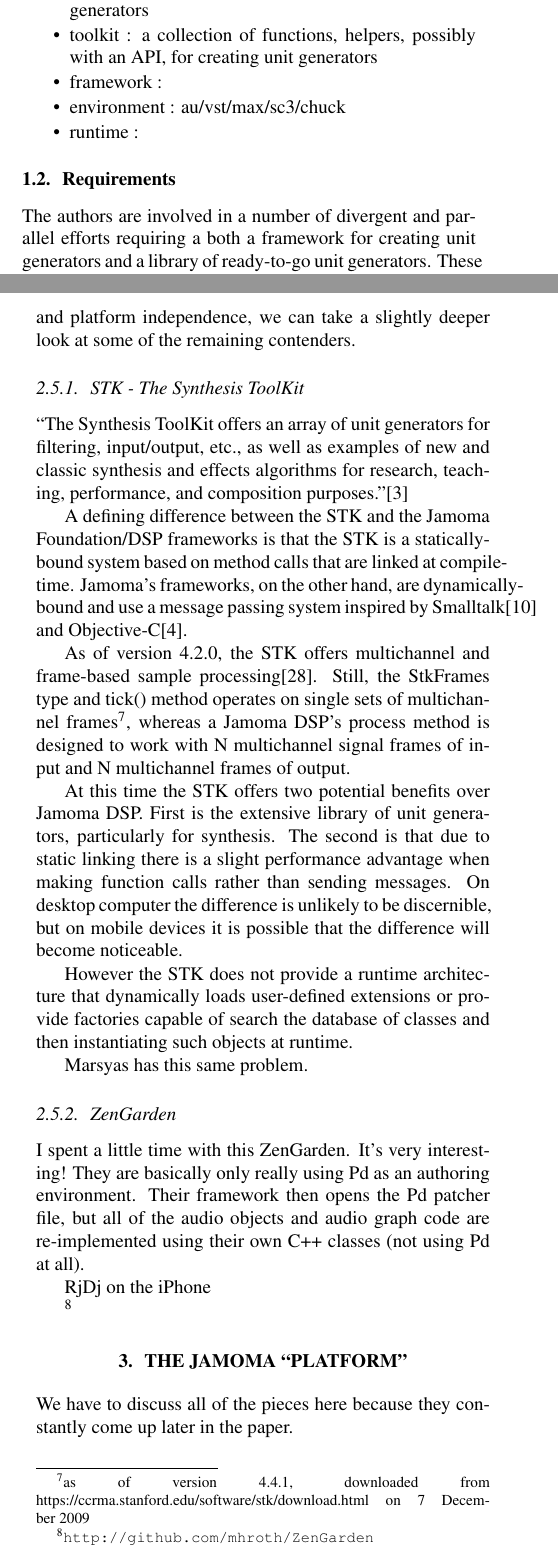
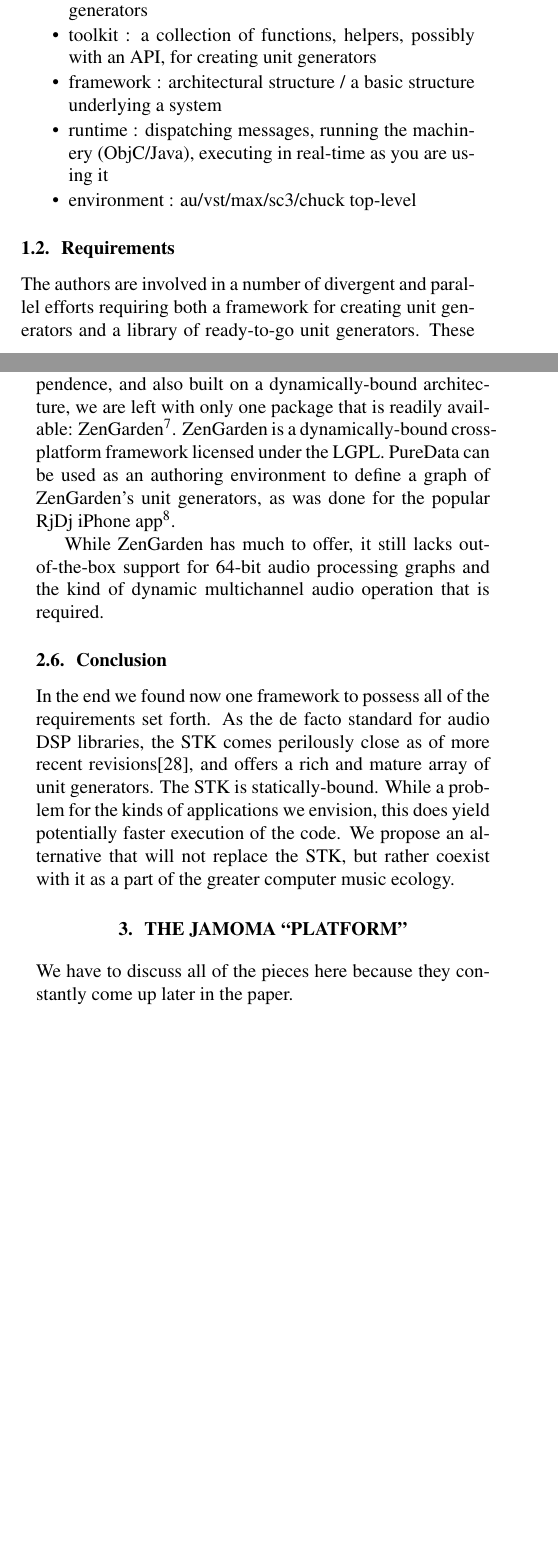
Before and after one commit to alexarje/JamomaPublications, a LaTeX paper (Proceedings/2010-ICMC-DSP/JamomaDSP-ICMC.tex): two parts of the columns of pages 1 and 3 of 7, joined at a grey line, cut so that both start at the same text, the shorter picture padded with empty space. Compiled offline with pdfLaTeX.

Commit message:
icmc: wrapping up section 2, incorporating notes from Skype with Trond earlier today

```diff
--- a/Proceedings/2010-ICMC-DSP/JamomaDSP-ICMC.tex
+++ b/Proceedings/2010-ICMC-DSP/JamomaDSP-ICMC.tex
@@ -141,17 +143,19 @@ Throughout the literature exists a confusing gaggle of terminology for classifyi
 
 \begin{packed_item}%\begin{itemize}
 	\item unit generator : A class or object that implements a well-defined DSP task such as generating, analyzing, or processing audio data.
-	\item library : a collection of pre-built, ready-to-use, unit generators
-	\item toolkit	: a collection of functions, helpers, possibly with an API, for creating unit generators
-	\item framework :
-	\item environment : au/vst/max/sc3/chuck
-	\item runtime :
+	\item library        : a collection of pre-built, ready-to-use, unit generators
+	\item toolkit	       : a collection of functions, helpers, possibly with an API, for creating unit generators
+	\item framework      : architectural structure / a basic structure underlying a system
+	\item runtime        : dispatching messages, running the machinery (ObjC/Java), executing in real-time as you are using it
+	\item environment    : au/vst/max/sc3/chuck top-level
 \end{packed_item}%\end{itemize}
 
+%(end)
 
-\subsection{Requirements}
 
-The authors are involved in a number of divergent and parallel efforts requiring a both a framework for creating unit generators and a library of ready-to-go unit generators.  These efforts include both open-source and closed-source commercial applications targeting multiple platforms and environments.  To meet the manifold demands of these endeavors the following list of requirements must be met regarding how said framework must perform and behave.
+\subsection{Requirements} % (fold)
+
+The authors are involved in a number of divergent and parallel efforts requiring both a framework for creating unit generators and a library of ready-to-go unit generators.  These efforts include both open-source and closed-source commercial applications targeting multiple platforms and environments.  To meet the manifold demands of these endeavors the following list of requirements must be met regarding how said framework must perform and behave.
 
 \begin{packed_item}%\begin{itemize}
 	\item liberal licensing for both open source and commercial end use
@@ -233,41 +244,19 @@ Dynamically-bound frameworks and runtimes, such as PureData, Objective-C, or Mar
 
-Having narrowed the field of available packages to libraries and toolkits with suitable (or potentially suitable) licensing and platform independence, we can take a slightly deeper look at some of the remaining contenders.
+\subsection{ZenGarden} % (fold)
 
-\subsubsection{STK - The Synthesis ToolKit} % (fold)
+Having narrowed the field to libraries and toolkits with suitable (or potentially suitable) licensing and platform independence, and also built on a dynamically-bound architecture, we are left with only one package that is readily available: ZenGarden\footnote{\url{http://github.com/mhroth/ZenGarden}}.  ZenGarden is a dynamically-bound cross-platform framework licensed under the LGPL.  PureData can be used as an authoring environment to define a graph of ZenGarden's unit generators, as was done for the popular RjDj iPhone app\footnote{\url{http://rjdj.me/}}.
 
-``The Synthesis ToolKit offers an array of unit generators for filtering, input/output, etc., as well as examples of new and classic synthesis and effects algorithms for research, teaching, performance, and composition purposes.''\cite{Cook:1999}
-
-A defining difference between the STK and the Jamoma Foundation/DSP frameworks is that the STK is a statically-bound system based on method calls that are linked at compile-time.  Jamoma's frameworks, on the other hand, are dynamically-bound and use a message passing system inspired by Smalltalk\cite{Krasner:1988} and Objective-C\cite{Cox:1986}.
-
-As of version 4.2.0, the STK offers multichannel and frame-based sample processing\cite{Scavone:2005}. Still, the StkFrames type and tick() method operates on single sets of multichannel frames\footnote{as of version 4.4.1, downloaded from https://ccrma.stanford.edu/software/stk/download.html on 7 December 2009}, whereas a Jamoma DSP's process method is designed to work with N multichannel signal frames of input and N multichannel frames of output.
-
-At this time the STK offers two potential benefits over Jamoma DSP.  First is the extensive library of unit generators, particularly for synthesis.  The second is that due to static linking there is a slight performance advantage when making function calls rather than sending messages.  On desktop computer the difference is unlikely to be discernible, but on mobile devices it is possible that the difference will become noticeable.
-
-However the STK does not provide a runtime architecture that dynamically loads user-defined extensions or provide factories capable of search the database of classes and then instantiating such objects at runtime.
-
-Marsyas has this same problem.
-
-% TODO: Consider restructuring this whole section based on our "requirements" secion in the Intro.  Then we just discuss the problem domains and mention each toolkit like STK or Marsyas as they come up in a description of the problem domain... [tap]
-
+While ZenGarden has much to offer, it still lacks out-of-the-box support for 64-bit audio processing graphs and the kind of dynamic multichannel audio operation that is required.
 
 % (end)
 
-\subsubsection{ZenGarden} % (fold)
+\subsection{Conclusion} % (fold)
 
-I spent a little time with this ZenGarden.  It's very interesting!
-They are basically only really using Pd as an authoring environment.
-Their framework then opens the Pd patcher file, but all of the audio
-objects and audio graph code are re-implemented using their own C++
-classes (not using Pd at all).
-
-RjDj on the iPhone
-
-\footnote{\url{http://github.com/mhroth/ZenGarden}}
+In the end we found now one framework to possess all of the requirements set forth.  As the de facto standard for audio DSP libraries, the STK comes perilously close as of more recent revisions\cite{Scavone:2005}, and offers a rich and mature array of unit generators.  The STK is statically-bound.  While a problem for the kinds of applications we envision, this does yield potentially faster execution of the code.  We propose an alternative that will not replace the STK, but rather coexist with it as a part of the greater computer music ecology.
 
 % (end)
 
 
-% (end) subsection:Existing Libs
 % (end) section:Prior Art
 
 
```
Also changed, not shown: Proceedings/2010-DAFx-Multicore/_outline.txt (+21 -0 lines), Proceedings/2010-ICMC-DSP/JamomaDSP-ICMC.tex (31 more changed lines).
